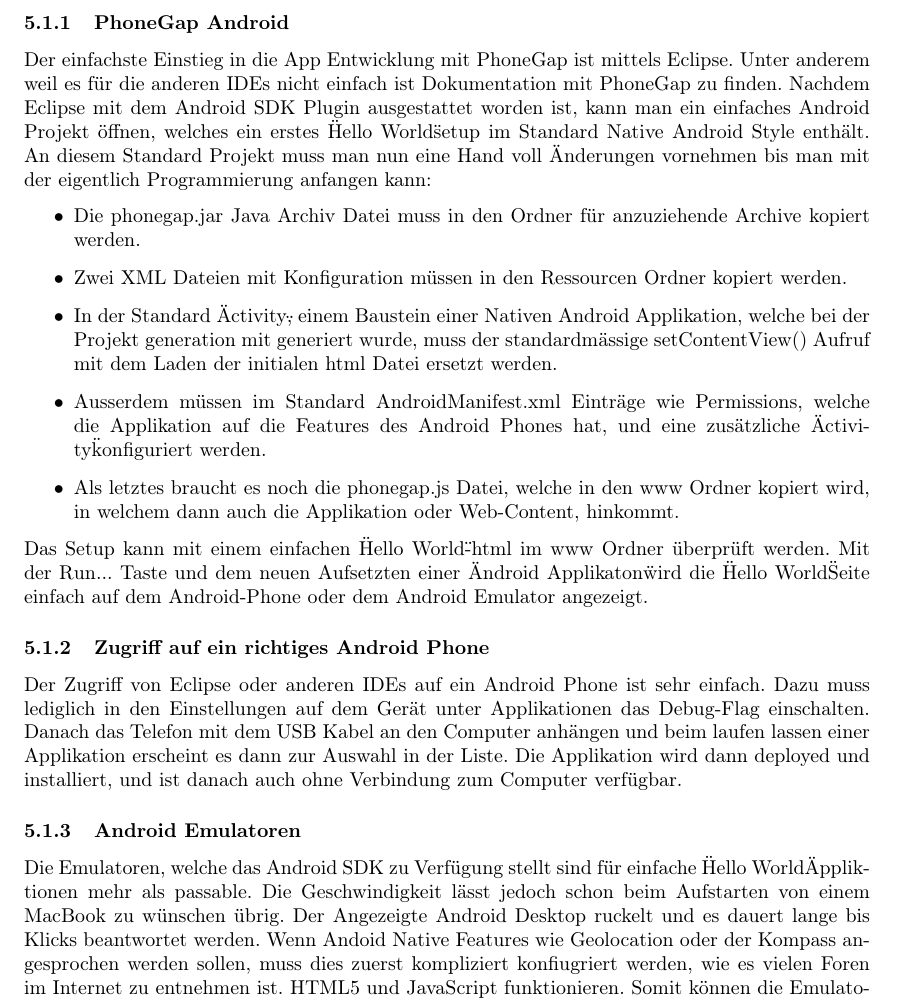
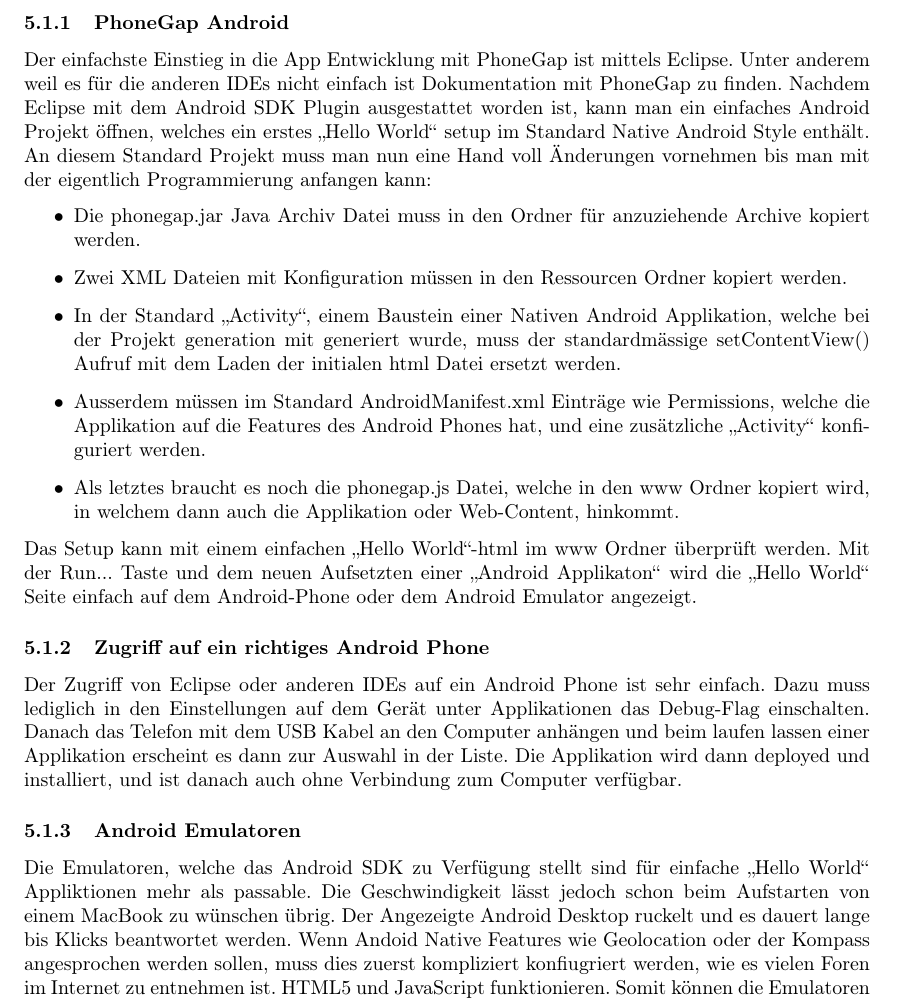
Before and after one commit to no-rain-code/fuchsjagd-doc, a LaTeX document (index.tex, which reads chapters/phonegap.tex): part of page 10 of 17, cut so that both start at the same text. Compiled offline with pdfLaTeX.

Commit message:
correction

```diff
--- a/chapters/phonegap.tex
+++ b/chapters/phonegap.tex
@@ -10,16 +10,16 @@
 
 \subsubsection{PhoneGap Android} % (fold)
 \label{ssub:PhoneGap Android}
-Der einfachste Einstieg in die App Entwicklung mit PhoneGap ist mittels Eclipse. Unter anderem weil es für die anderen IDEs nicht einfach ist Dokumentation mit PhoneGap zu finden. Nachdem Eclipse mit dem Android SDK Plugin ausgestattet worden ist, kann man ein einfaches Android Projekt öffnen, welches ein erstes \"Hello World\" setup im Standard Native Android Style enthält.
+Der einfachste Einstieg in die App Entwicklung mit PhoneGap ist mittels Eclipse. Unter anderem weil es für die anderen IDEs nicht einfach ist Dokumentation mit PhoneGap zu finden. Nachdem Eclipse mit dem Android SDK Plugin ausgestattet worden ist, kann man ein einfaches Android Projekt öffnen, welches ein erstes "`Hello World"' setup im Standard Native Android Style enthält.
 An diesem Standard Projekt muss man nun eine Hand voll Änderungen vornehmen bis man mit der eigentlich Programmierung anfangen kann:
 \begin{itemize}
     \item Die phonegap.jar Java Archiv Datei muss in den Ordner für anzuziehende Archive kopiert werden.
     \item Zwei XML Dateien mit Konfiguration müssen in den Ressourcen Ordner kopiert werden.
-    \item In der Standard \"Activity\", einem Baustein einer Nativen Android Applikation, welche bei der Projekt generation mit generiert wurde, muss der standardmässige setContentView() Aufruf mit dem Laden der initialen html Datei ersetzt werden.
-    \item Ausserdem müssen im Standard AndroidManifest.xml Einträge wie Permissions, welche die Applikation auf die Features des Android Phones hat, und eine zusätzliche \"Activity\" konfiguriert werden.
+    \item In der Standard "`Activity"', einem Baustein einer Nativen Android Applikation, welche bei der Projekt generation mit generiert wurde, muss der standardmässige setContentView() Aufruf mit dem Laden der initialen html Datei ersetzt werden.
+    \item Ausserdem müssen im Standard AndroidManifest.xml Einträge wie Permissions, welche die Applikation auf die Features des Android Phones hat, und eine zusätzliche "`Activity"' konfiguriert werden.
     \item Als letztes braucht es noch die phonegap.js Datei, welche in den www Ordner kopiert wird, in welchem dann auch die Applikation oder Web-Content, hinkommt.
 \end{itemize}
-Das Setup kann mit einem einfachen \"Hello World\"-html im www Ordner überprüft werden. Mit der Run... Taste und dem neuen Aufsetzten einer \"Android Applikaton\" wird die \"Hello World\" Seite einfach auf dem Android-Phone oder dem Android Emulator angezeigt.
+Das Setup kann mit einem einfachen "`Hello World"'-html im www Ordner überprüft werden. Mit der Run... Taste und dem neuen Aufsetzten einer "`Android Applikaton"' wird die "`Hello World"' Seite einfach auf dem Android-Phone oder dem Android Emulator angezeigt.
 % subsubsection PhoneGap Android (end)
 
 \subsubsection{Zugriff auf ein richtiges Android Phone} % (fold)
@@ -29,7 +29,7 @@
 
 \subsubsection{Android Emulatoren} % (fold)
 \label{ssub:Android Emulatoren}
-Die Emulatoren, welche das Android SDK zu Verfügung stellt sind für einfache \"Hello World\" Appliktionen mehr als passable. Die Geschwindigkeit lässt jedoch schon beim Aufstarten von einem MacBook zu wünschen übrig. Der Angezeigte Android Desktop ruckelt und es dauert lange bis Klicks beantwortet werden. Wenn Andoid Native Features wie Geolocation oder der Kompass angesprochen werden sollen, muss dies zuerst kompliziert konfiugriert werden, wie es vielen Foren im Internet zu entnehmen ist. HTML5 und JavaScript funktionieren. Somit können die Emulatoren für einfache Regression Tests nützlich sein. Bei komplexeren Applikationen sollte man für das Programmieren jedoch ein richtiges Android Phone zur Verfügung haben wo man die Tests schnell und einfach darauf deployen und testen kann.
+Die Emulatoren, welche das Android SDK zu Verfügung stellt sind für einfache "`Hello World"' Appliktionen mehr als passable. Die Geschwindigkeit lässt jedoch schon beim Aufstarten von einem MacBook zu wünschen übrig. Der Angezeigte Android Desktop ruckelt und es dauert lange bis Klicks beantwortet werden. Wenn Andoid Native Features wie Geolocation oder der Kompass angesprochen werden sollen, muss dies zuerst kompliziert konfiugriert werden, wie es vielen Foren im Internet zu entnehmen ist. HTML5 und JavaScript funktionieren. Somit können die Emulatoren für einfache Regression Tests nützlich sein. Bei komplexeren Applikationen sollte man für das Programmieren jedoch ein richtiges Android Phone zur Verfügung haben wo man die Tests schnell und einfach darauf deployen und testen kann.
 % subsubsection Android Emulatoren (end)
 
 \subsubsection{Debuggen mit Eclipse} % (fold)
```
